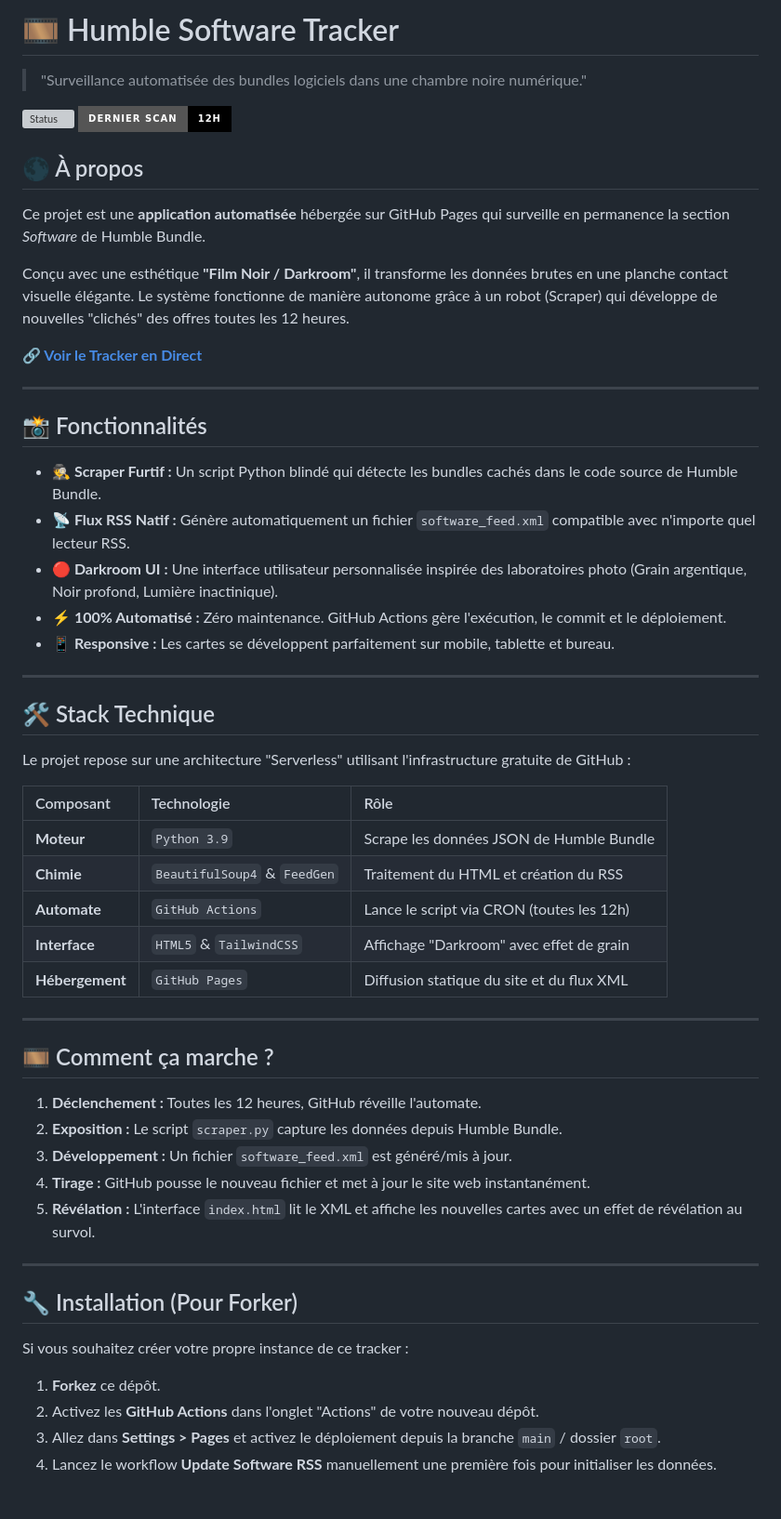
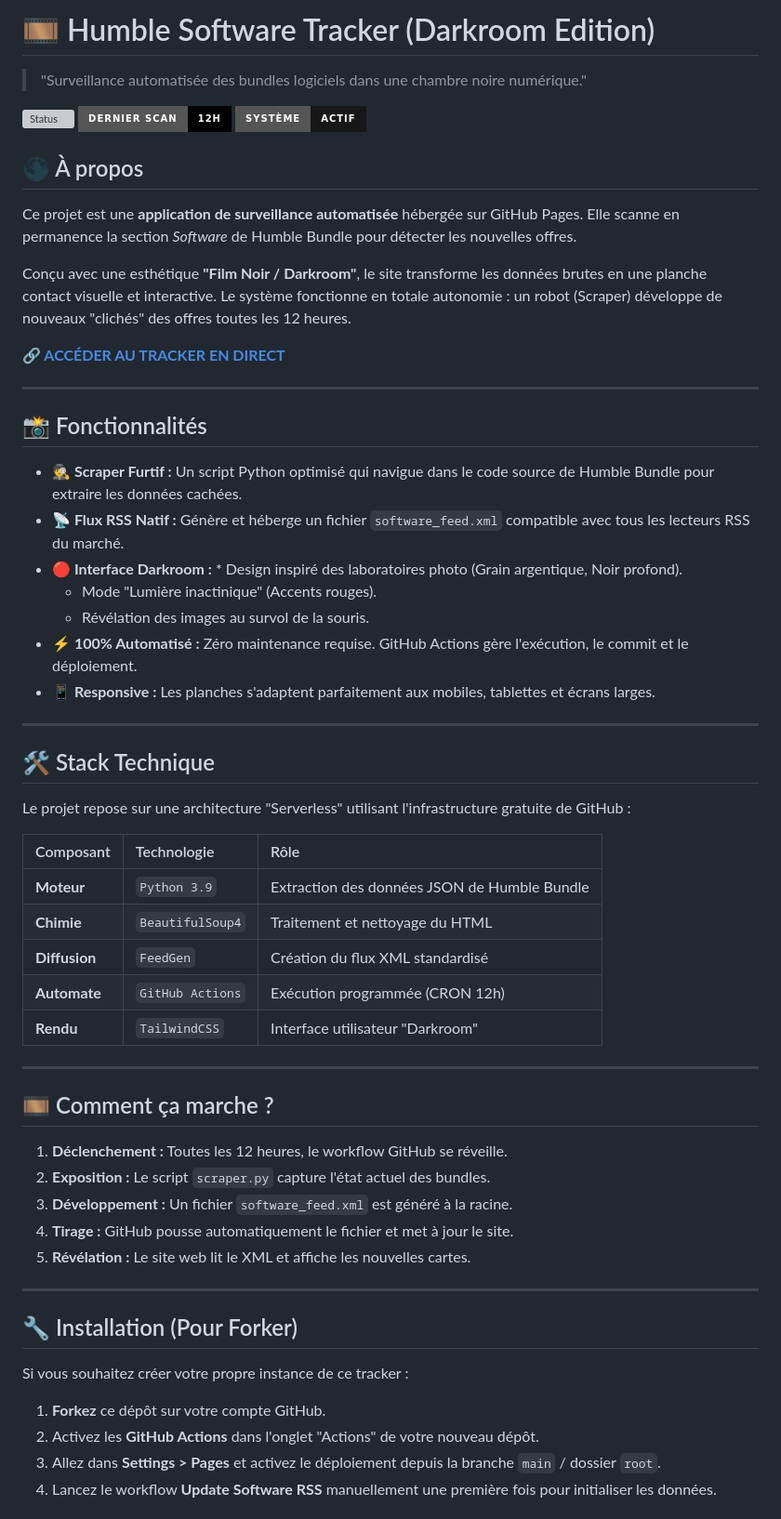
Before and after one commit to Bloodeyesx/Bloodeyesx.github.io, a Markdown page: README.md, the part around one of its changes. Shown at 93% size. Drawn GitHub-style; badges without logos; grey boxes are pictures that could not be loaded.

```diff
--- a/README.md
+++ b/README.md
@@ -1,27 +1,30 @@
-# 🎞️ Humble Software Tracker
+# 🎞️ Humble Software Tracker (Darkroom Edition)
 
 > "Surveillance automatisée des bundles logiciels dans une chambre noire numérique."
 
 ![Status](https://img.shields.io/github/actions/workflow/status/Bloodeyesx/Bloodeyesx.github.io/main.yml?label=Développement&style=for-the-badge&color=ef4444)
-![Last Scan](https://img.shields.io/badge/Dernier%20Scan-12h-black?style=for-the-badge&logo=clock)
+![Last Scan](https://img.shields.io/badge/Dernier%20Scan-12h-black?style=for-the-badge&logo=clock&logoColor=white)
+![System](https://img.shields.io/badge/Système-Actif-success?style=for-the-badge&color=171717)
 
 ## 🌑 À propos
 
-Ce projet est une **application automatisée** hébergée sur GitHub Pages qui surveille en permanence la section *Software* de Humble Bundle.
+Ce projet est une **application de surveillance automatisée** hébergée sur GitHub Pages. Elle scanne en permanence la section *Software* de Humble Bundle pour détecter les nouvelles offres.
 
-Conçu avec une esthétique **"Film Noir / Darkroom"**, il transforme les données brutes en une planche contact visuelle élégante. Le système fonctionne de manière autonome grâce à un robot (Scraper) qui développe de nouvelles "clichés" des offres toutes les 12 heures.
+Conçu avec une esthétique **"Film Noir / Darkroom"**, le site transforme les données brutes en une planche contact visuelle et interactive. Le système fonctionne en totale autonomie : un robot (Scraper) développe de nouveaux "clichés" des offres toutes les 12 heures.
 
-**🔗 [Voir le Tracker en Direct](https://bloodeyesx.github.io/)**
+**🔗 [ACCÉDER AU TRACKER EN DIRECT](https://bloodeyesx.github.io/)**
 
 ---
 
 ## 📸 Fonctionnalités
 
-* **🕵️ Scraper Furtif :** Un script Python blindé qui détecte les bundles cachés dans le code source de Humble Bundle.
-* **📡 Flux RSS Natif :** Génère automatiquement un fichier `software_feed.xml` compatible avec n'importe quel lecteur RSS.
-* **🔴 Darkroom UI :** Une interface utilisateur personnalisée inspirée des laboratoires photo (Grain argentique, Noir profond, Lumière inactinique).
-* **⚡ 100% Automatisé :** Zéro maintenance. GitHub Actions gère l'exécution, le commit et le déploiement.
-* **📱 Responsive :** Les cartes se développent parfaitement sur mobile, tablette et bureau.
+* **🕵️ Scraper Furtif :** Un script Python optimisé qui navigue dans le code source de Humble Bundle pour extraire les données cachées.
+* **📡 Flux RSS Natif :** Génère et héberge un fichier `software_feed.xml` compatible avec tous les lecteurs RSS du marché.
+* **🔴 Interface Darkroom :** * Design inspiré des laboratoires photo (Grain argentique, Noir profond).
+  * Mode "Lumière inactinique" (Accents rouges).
+  * Révélation des images au survol de la souris.
+* **⚡ 100% Automatisé :** Zéro maintenance requise. GitHub Actions gère l'exécution, le commit et le déploiement.
+* **📱 Responsive :** Les planches s'adaptent parfaitement aux mobiles, tablettes et écrans larges.
 
 ---
 
@@ -31,21 +34,21 @@ Le projet repose sur une architecture "Serverless" utilisant l'infrastructure gr
 
 | Composant | Technologie | Rôle |
 | :--- | :--- | :--- |
-| **Moteur** | `Python 3.9` | Scrape les données JSON de Humble Bundle |
-| **Chimie** | `BeautifulSoup4` & `FeedGen` | Traitement du HTML et création du RSS |
-| **Automate** | `GitHub Actions` | Lance le script via CRON (toutes les 12h) |
-| **Interface** | `HTML5` & `TailwindCSS` | Affichage "Darkroom" avec effet de grain |
-| **Hébergement** | `GitHub Pages` | Diffusion statique du site et du flux XML |
+| **Moteur** | `Python 3.9` | Extraction des données JSON de Humble Bundle |
+| **Chimie** | `BeautifulSoup4` | Traitement et nettoyage du HTML |
+| **Diffusion** | `FeedGen` | Création du flux XML standardisé |
+| **Automate** | `GitHub Actions` | Exécution programmée (CRON 12h) |
+| **Rendu** | `TailwindCSS` | Interface utilisateur "Darkroom" |
 
 ---
 
 ## 🎞️ Comment ça marche ?
 
-1.  **Déclenchement :** Toutes les 12 heures, GitHub réveille l'automate.
-2.  **Exposition :** Le script `scraper.py` capture les données depuis Humble Bundle.
-3.  **Développement :** Un fichier `software_feed.xml` est généré/mis à jour.
-4.  **Tirage :** GitHub pousse le nouveau fichier et met à jour le site web instantanément.
-5.  **Révélation :** L'interface `index.html` lit le XML et affiche les nouvelles cartes avec un effet de révélation au survol.
+1.  **Déclenchement :** Toutes les 12 heures, le workflow GitHub se réveille.
+2.  **Exposition :** Le script `scraper.py` capture l'état actuel des bundles.
+3.  **Développement :** Un fichier `software_feed.xml` est généré à la racine.
+4.  **Tirage :** GitHub pousse automatiquement le fichier et met à jour le site.
+5.  **Révélation :** Le site web lit le XML et affiche les nouvelles cartes.
 
 ---
 
@@ -53,7 +56,7 @@ Le projet repose sur une architecture "Serverless" utilisant l'infrastructure gr
 
 Si vous souhaitez créer votre propre instance de ce tracker :
 
-1.  **Forkez** ce dépôt.
+1.  **Forkez** ce dépôt sur votre compte GitHub.
 2.  Activez les **GitHub Actions** dans l'onglet "Actions" de votre nouveau dépôt.
 3.  Allez dans **Settings > Pages** et activez le déploiement depuis la branche `main` / dossier `root`.
 4.  Lancez le workflow **Update Software RSS** manuellement une première fois pour initialiser les données.
```
Also changed, not shown: other parts of README.md (+13 -0 lines).
